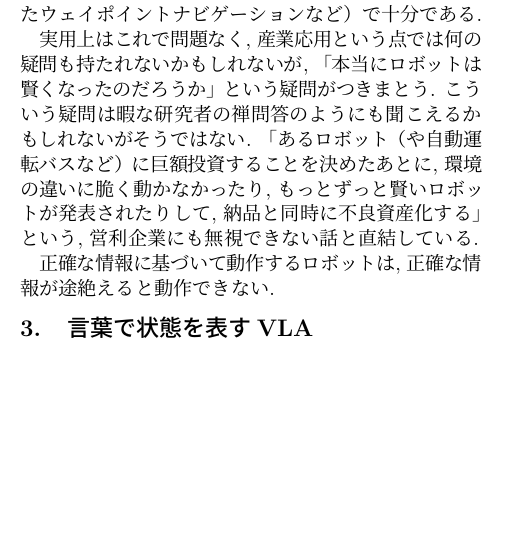
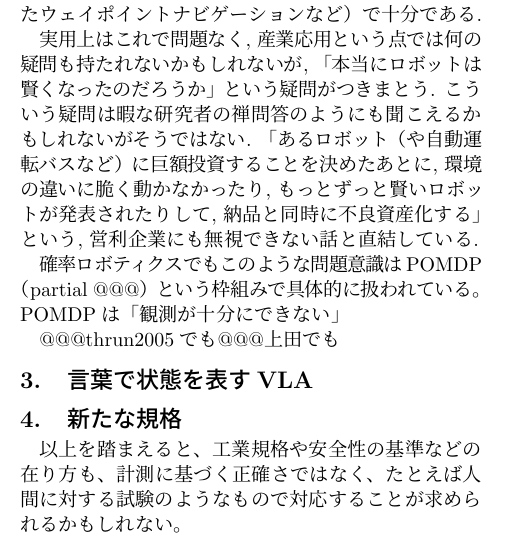
Before and after one commit to ryuichiueda/RSJ_2026, a LaTeX document (main.tex): part of one column of the page before the commit and part of one column of page 1 of 2 after it, cut so that both start at the same text, the shorter picture padded with empty space. Compiled offline with pLaTeX and dvipdfmx.

Commit message:
main.tex の更新

```diff
--- a/main.tex
+++ b/main.tex
@@ -114,11 +114,23 @@ modelでロボットを制御する手法が台頭してきており, 精度を
 納品と同時に不良資産化する」
 という, 営利企業にも無視できない話と直結している.
 
-正確な情報に基づいて動作するロボットは,
-正確な情報が途絶えると動作できない.
+確率ロボティクスでもこのような問題意識は
+POMDP（partial @@@）
+という枠組みで具体的に扱われている。
+POMDPは「観測が十分にできない」
+
+
+@@@thrun2005でも@@@上田でも
 
 
 \section{言葉で状態を表すVLA}
+
+\section{新たな規格}
+
+以上を踏まえると、工業規格や安全性の基準などの在り方も、
+計測に基づく正確さではなく、
+たとえば人間に対する試験のようなもので
+対応することが求められるかもしれない。
 
 \section{おわりに}
 
```
